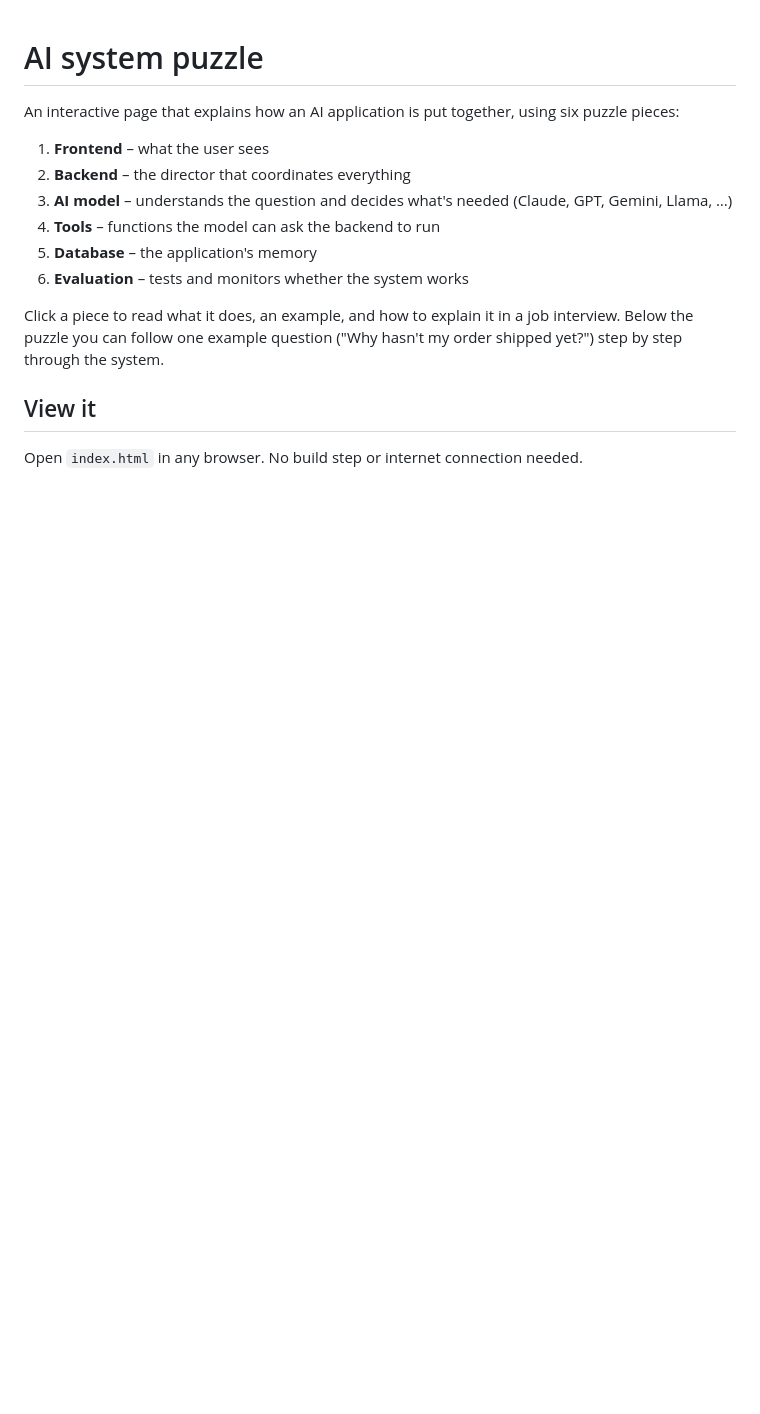
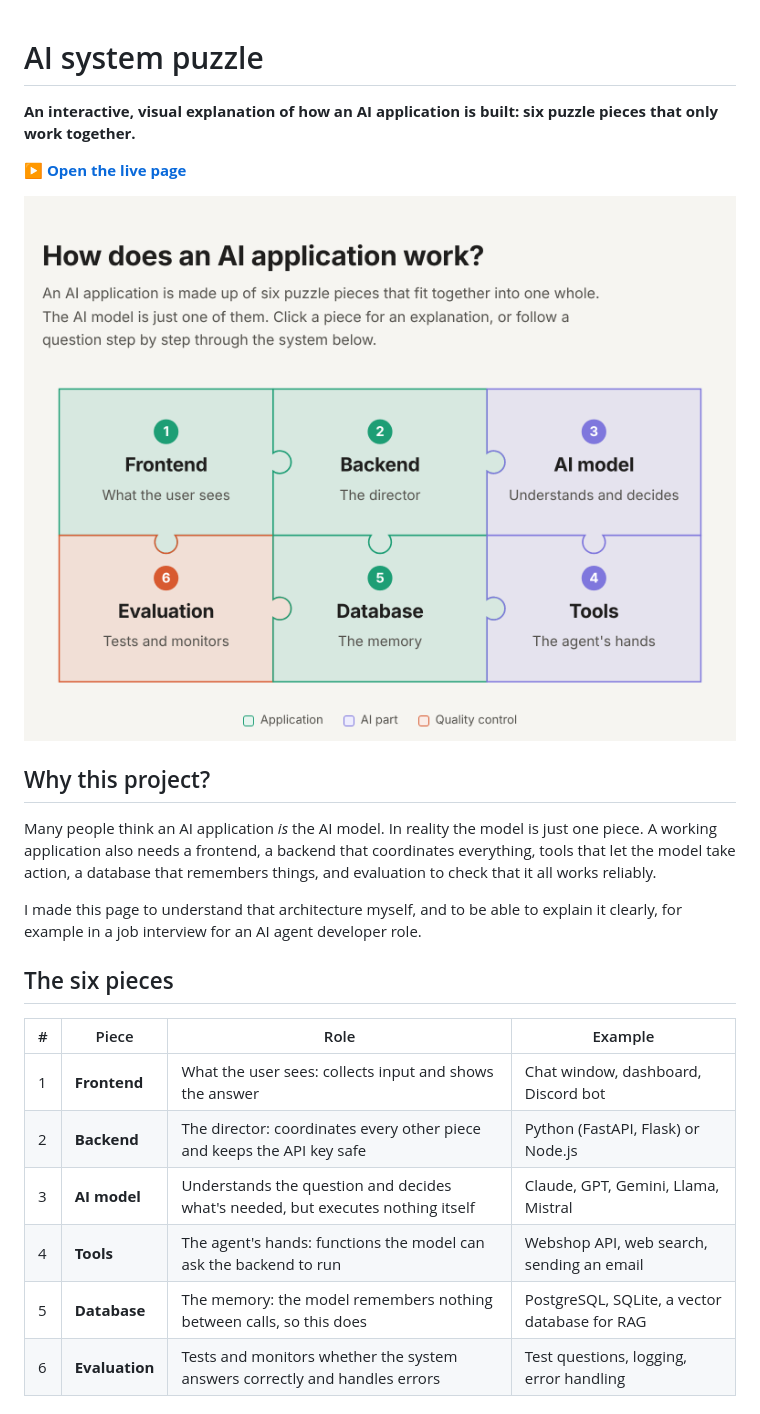
Before and after one commit to sylvievvv/ai-system-puzzle, a Markdown page: README.md, the part around one of its changes. Drawn GitHub-style; pictures changed too: images/preview.png (added); blank space fills up the shorter version.

Commit message:
Expand README with screenshots, piece overview and walkthrough
Co-Authored-By: Claude Opus 5.5 <noreply@anthropic.com>
Claude-Session: https://claude.ai/code/session_01KfUP39xJLTe6rV7KW4s7mE

```diff
--- a/README.md
+++ b/README.md
@@ -1,16 +1,25 @@
 # AI system puzzle
 
-An interactive page that explains how an AI application is put together, using six puzzle pieces:
+**An interactive, visual explanation of how an AI application is built: six puzzle pieces that only work together.**
 
-1. **Frontend** – what the user sees
-2. **Backend** – the director that coordinates everything
-3. **AI model** – understands the question and decides what's needed (Claude, GPT, Gemini, Llama, …)
-4. **Tools** – functions the model can ask the backend to run
-5. **Database** – the application's memory
-6. **Evaluation** – tests and monitors whether the system works
+[**▶ Open the live page**](https://sylvievvv.github.io/ai-system-puzzle/)
 
-Click a piece to read what it does, an example, and how to explain it in a job interview. Below the puzzle you can follow one example question ("Why hasn't my order shipped yet?") step by step through the system.
+![Overview of the six puzzle pieces](images/preview.png)
 
-## View it
+## Why this project?
 
-Open `index.html` in any browser. No build step or internet connection needed.
+Many people think an AI application *is* the AI model. In reality the model is just one piece. A working application also needs a frontend, a backend that coordinates everything, tools that let the model take action, a database that remembers things, and evaluation to check that it all works reliably.
+
+I made this page to understand that architecture myself, and to be able to explain it clearly, for example in a job interview for an AI agent developer role.
+
+## The six pieces
+
+| # | Piece | Role | Example |
+|---|-------|------|---------|
+| 1 | **Frontend** | What the user sees: collects input and shows the answer | Chat window, dashboard, Discord bot |
+| 2 | **Backend** | The director: coordinates every other piece and keeps the API key safe | Python (FastAPI, Flask) or Node.js |
+| 3 | **AI model** | Understands the question and decides what's needed, but executes nothing itself | Claude, GPT, Gemini, Llama, Mistral |
+| 4 | **Tools** | The agent's hands: functions the model can ask the backend to run | Webshop API, web search, sending an email |
+| 5 | **Database** | The memory: the model remembers nothing between calls, so this does | PostgreSQL, SQLite, a vector database for RAG |
+| 6 | **Evaluation** | Tests and monitors whether the system answers correctly and handles errors | Test questions, logging, error handling |
+
```
Also changed, not shown: other parts of README.md (+31 -0 lines), images/piece-detail.png (added), images/steps.png (added).
